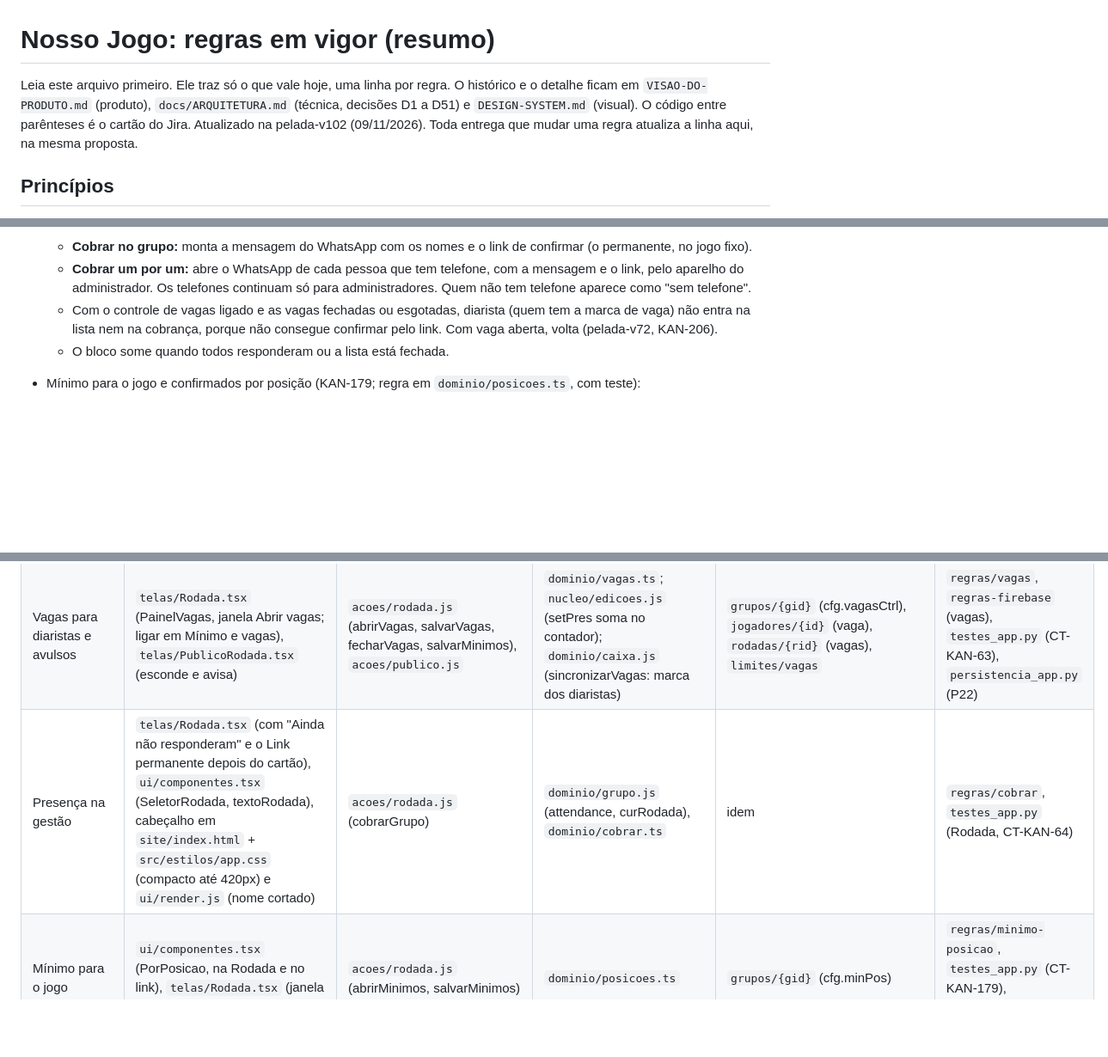
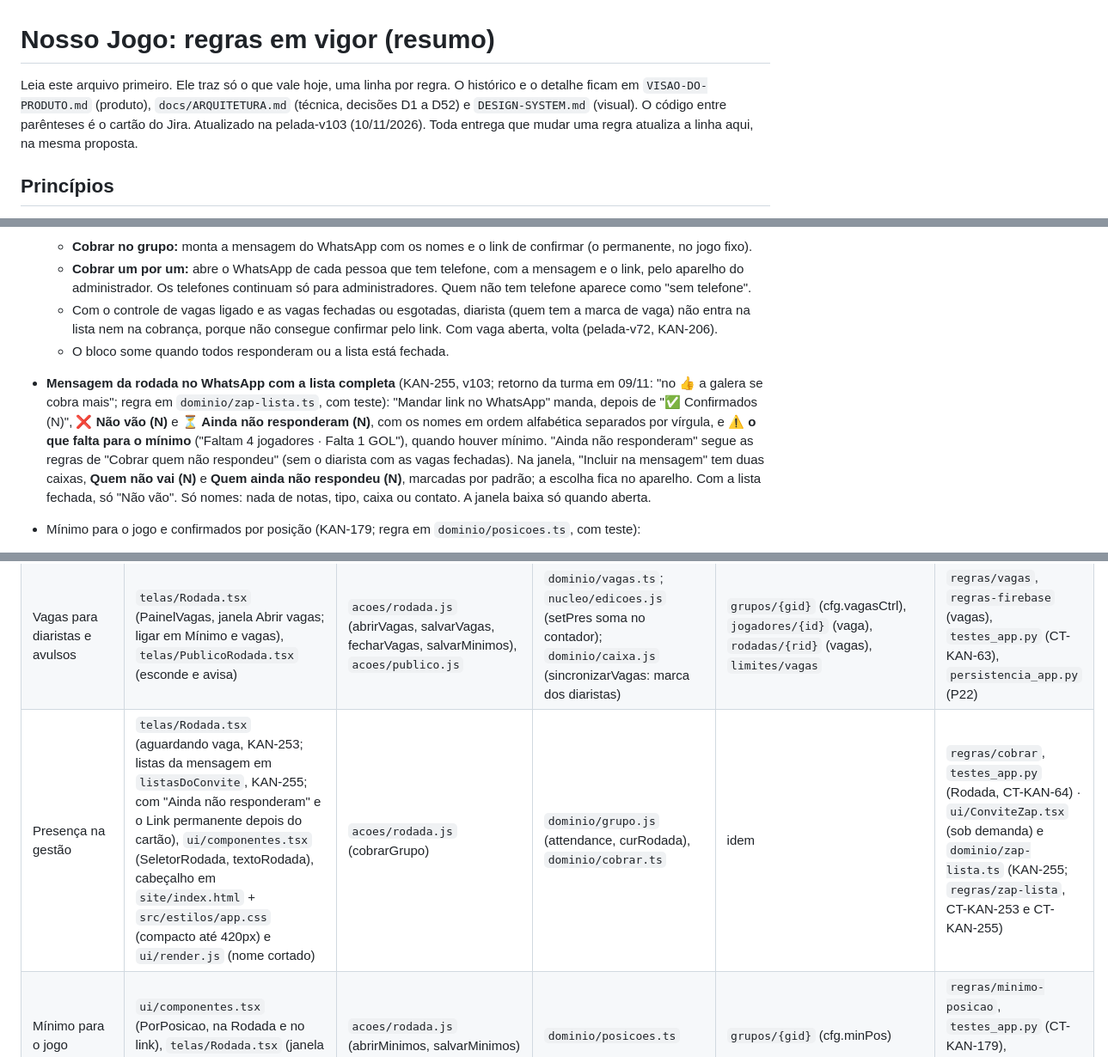
Before and after one commit to kleberkoch-coder/nosso-jogo, a Markdown page: docs/REGRAS.md, 3 parts joined by grey strips. Shown at 86% size. GitHub-like rendering; blank space fills up the shorter version.

Commit message:
Documentos da pelada-v103
Co-Authored-By: Claude Opus 5.5 <noreply@anthropic.com>
Claude-Session: https://claude.ai/code/session_01Y9X4sjoTvLfbXHp9whK9dB

```diff
--- a/docs/REGRAS.md
+++ b/docs/REGRAS.md
@@ -1,7 +1,7 @@
 # Nosso Jogo: regras em vigor (resumo)
 
-Leia este arquivo primeiro. Ele traz só o que vale hoje, uma linha por regra. O histórico e o detalhe ficam em `VISAO-DO-PRODUTO.md` (produto), `docs/ARQUITETURA.md` (técnica, decisões D1 a D51) e `DESIGN-SYSTEM.md` (visual). O código entre parênteses é o cartão do Jira.
-Atualizado na pelada-v102 (09/11/2026). Toda entrega que mudar uma regra atualiza a linha aqui, na mesma proposta.
+Leia este arquivo primeiro. Ele traz só o que vale hoje, uma linha por regra. O histórico e o detalhe ficam em `VISAO-DO-PRODUTO.md` (produto), `docs/ARQUITETURA.md` (técnica, decisões D1 a D52) e `DESIGN-SYSTEM.md` (visual). O código entre parênteses é o cartão do Jira.
+Atualizado na pelada-v103 (10/11/2026). Toda entrega que mudar uma regra atualiza a linha aqui, na mesma proposta.
 
 ## Princípios
 - O jogador nunca precisa de conta: confirma e vota pelo link do WhatsApp.
@@ -121,6 +121,7 @@ Atualizado na pelada-v102 (09/11/2026). Toda entrega que mudar uma regra atualiz
   - **Cobrar um por um:** abre o WhatsApp de cada pessoa que tem telefone, com a mensagem e o link, pelo aparelho do administrador. Os telefones continuam só para administradores. Quem não tem telefone aparece como "sem telefone".
   - Com o controle de vagas ligado e as vagas fechadas ou esgotadas, diarista (quem tem a marca de vaga) não entra na lista nem na cobrança, porque não consegue confirmar pelo link. Com vaga aberta, volta (pelada-v72, KAN-206).
   - O bloco some quando todos responderam ou a lista está fechada.
+- **Mensagem da rodada no WhatsApp com a lista completa** (KAN-255, v103; retorno da turma em 09/11: "no 👍 a galera se cobra mais"; regra em `dominio/zap-lista.ts`, com teste): "Mandar link no WhatsApp" manda, depois de "✅ Confirmados (N)", **❌ Não vão (N)** e **⏳ Ainda não responderam (N)**, com os nomes em ordem alfabética separados por vírgula, e **⚠️ o que falta para o mínimo** ("Faltam 4 jogadores · Falta 1 GOL"), quando houver mínimo. "Ainda não responderam" segue as regras de "Cobrar quem não respondeu" (sem o diarista com as vagas fechadas). Na janela, "Incluir na mensagem" tem duas caixas, **Quem não vai (N)** e **Quem ainda não respondeu (N)**, marcadas por padrão; a escolha fica no aparelho. Com a lista fechada, só "Não vão". Só nomes: nada de notas, tipo, caixa ou contato. A janela baixa só quando aberta.
 - Mínimo para o jogo e confirmados por posição (KAN-179; regra em `dominio/posicoes.ts`, com teste):
   - Na aba Rodada e no link do jogador, o quadro da rodada mostra quantos confirmados há em cada posição (ex.: GOL 1 · DEF 4). Aparece só a posição com alguém confirmado ou com mínimo definido.
   - "Definir mínimo" (só na gestão) grava no grupo, em `cfg.minPos`, o total de jogadores e o mínimo de cada posição; vale para todas as rodadas. 0 = não acompanhar.
@@ -250,6 +254,6 @@ Atualizado na pelada-v102 (09/11/2026). Toda entrega que mudar uma regra atualiz
 |---|---|---|---|---|---|
 | Presença pelo link | `telas/PublicoRodada.tsx` | `acoes/publico.js` | `nucleo/edicoes.js` (setPres) | `rodadas/{rid}/presencas`, `limites/avulsos` | `testes_app.py` (link), `regras-firebase` (presença) |
 | Vagas para diaristas e avulsos | `telas/Rodada.tsx` (PainelVagas, janela Abrir vagas; ligar em Mínimo e vagas), `telas/PublicoRodada.tsx` (esconde e avisa) | `acoes/rodada.js` (abrirVagas, salvarVagas, fecharVagas, salvarMinimos), `acoes/publico.js` | `dominio/vagas.ts`; `nucleo/edicoes.js` (setPres soma no contador); `dominio/caixa.js` (sincronizarVagas: marca dos diaristas) | `grupos/{gid}` (cfg.vagasCtrl), `jogadores/{id}` (vaga), `rodadas/{rid}` (vagas), `limites/vagas` | `regras/vagas`, `regras-firebase` (vagas), `testes_app.py` (CT-KAN-63), `persistencia_app.py` (P22) |
-| Presença na gestão | `telas/Rodada.tsx` (com "Ainda não responderam" e o Link permanente depois do cartão), `ui/componentes.tsx` (SeletorRodada, textoRodada), cabeçalho em `site/index.html` + `src/estilos/app.css` (compacto até 420px) e `ui/render.js` (nome cortado) | `acoes/rodada.js` (cobrarGrupo) | `dominio/grupo.js` (attendance, curRodada), `dominio/cobrar.ts` | idem | `regras/cobrar`, `testes_app.py` (Rodada, CT-KAN-64) |
+| Presença na gestão | `telas/Rodada.tsx` (aguardando vaga, KAN-253; listas da mensagem em `listasDoConvite`, KAN-255; com "Ainda não responderam" e o Link permanente depois do cartão), `ui/componentes.tsx` (SeletorRodada, textoRodada), cabeçalho em `site/index.html` + `src/estilos/app.css` (compacto até 420px) e `ui/render.js` (nome cortado) | `acoes/rodada.js` (cobrarGrupo) | `dominio/grupo.js` (attendance, curRodada), `dominio/cobrar.ts` | idem | `regras/cobrar`, `testes_app.py` (Rodada, CT-KAN-64) · `ui/ConviteZap.tsx` (sob demanda) e `dominio/zap-lista.ts` (KAN-255; `regras/zap-lista`, CT-KAN-253 e CT-KAN-255) |
 | Mínimo para o jogo | `ui/componentes.tsx` (PorPosicao, na Rodada e no link), `telas/Rodada.tsx` (janela Mínimo) | `acoes/rodada.js` (abrirMinimos, salvarMinimos) | `dominio/posicoes.ts` | `grupos/{gid}` (cfg.minPos) | `regras/minimo-posicao`, `testes_app.py` (CT-KAN-179), `persistencia_app.py` (P21) |
 | Sorteio e times | `telas/Rodada.tsx`; janela do colete e paleta em `ui/PaletaDeCor.tsx` (sob demanda, KAN-235) | `acoes/rodada.js` (color, pickColor, outraCor, usarCor) | `dominio/sorteio-regra.ts` (regra pura), `sorteio.js` (liga aos dados), `times.ts`, `divergencia.ts`; cores livres em `dominio/cores.ts`, `cores-paleta.ts`, `cores-recentes.ts` | `rodadas/{rid}` (times, cores, base) | `regras/sorteio`, `regras/cores`, `regras/times`, `lista-sorteio`, `testes_app.py` (CT-KAN-235), `persistencia_app.py` (P34) |
```
Also changed, not shown: other parts of docs/REGRAS.md (+6 -3 lines), docs/ARQUITETURA.md (+6 -0 lines), docs/DESIGN-SYSTEM.md (+3 -0 lines).
